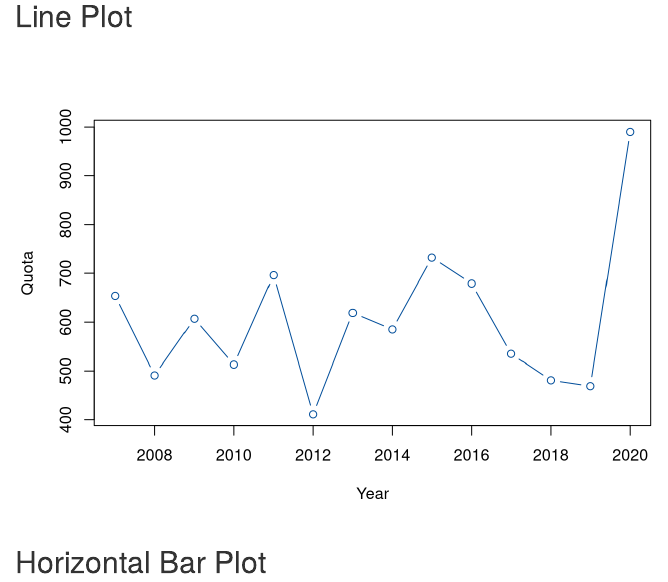
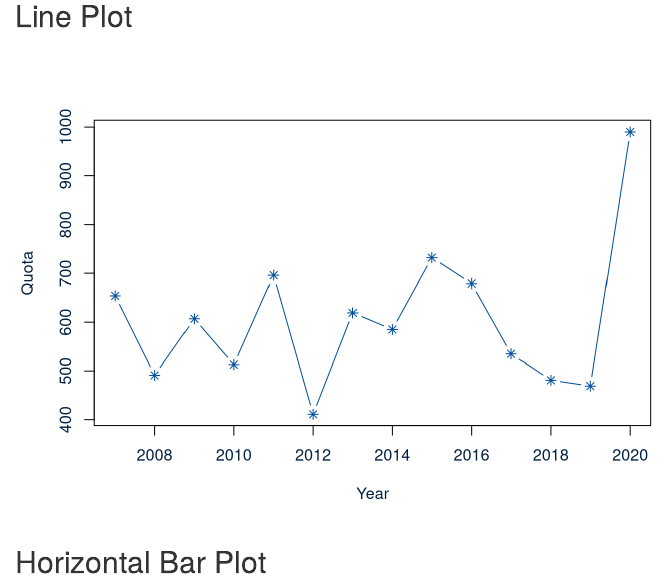
Before and after one commit to yForecasting/businessplots, an R Markdown document (R/BusinessPlotsMarkDown.Rmd): the page in a window 1100 px wide, from 840 px down. Rendered offline with R 4.5, knitr and Pandoc, with nearby package versions.

Commit message:
lineplot optimalization

````diff
--- a/R/BusinessPlotsMarkDown.Rmd
+++ b/R/BusinessPlotsMarkDown.Rmd
@@ -75,7 +78,7 @@ scatter(filepath, x_axis, y_axis, symbol, colors[1], colors[2])
 
 ## Line Plot
 ```{r line, echo=FALSE}
-line(filepath, x_axis, y_axis, colors[1])
+line(filepath, x_axis, y_axis, symbol, line_type, colors[1], colors[2])
 ```
 
 ## Horizontal Bar Plot
--- a/R/line.R
+++ b/R/line.R
@@ -21,18 +21,17 @@
 #'
 #'
 
-line <- function(file, x_column, y_column, PrimaryColor) {
+line <- function(file, x_column, y_column, symbol, line_type, primary_color, secondary_color) {
   df <- read.csv(file,header=TRUE,sep=';')
   if (substr(colnames(df)[1],2,3)== ".."){
     df <- read.csv(file,fileEncoding="UTF-8-BOM",header=TRUE,sep=';')
   }
   names <- names(df)
-  basic_color <- PrimaryColor
   basic_palette <- "Paired"
-  pch <- 1
 
   # todo detect sep automatically later ;/,/tab
-  plot(x=df[,x_column], y=df[,y_column], type ="b", pch = pch, col = basic_color,
+  plot(x=df[,x_column], y=df[,y_column], type = "b", lty=line_type, pch = symbol, col = primary_color,
+       col.axis = secondary_color, col.lab = secondary_color,
        xlab=x_column , ylab = y_column
   )
 
````
Also changed, not shown: R/BusinessPlotsMarkDown.html, R/BusinessPlotsMarkDown.Rmd (3 more changed lines).
